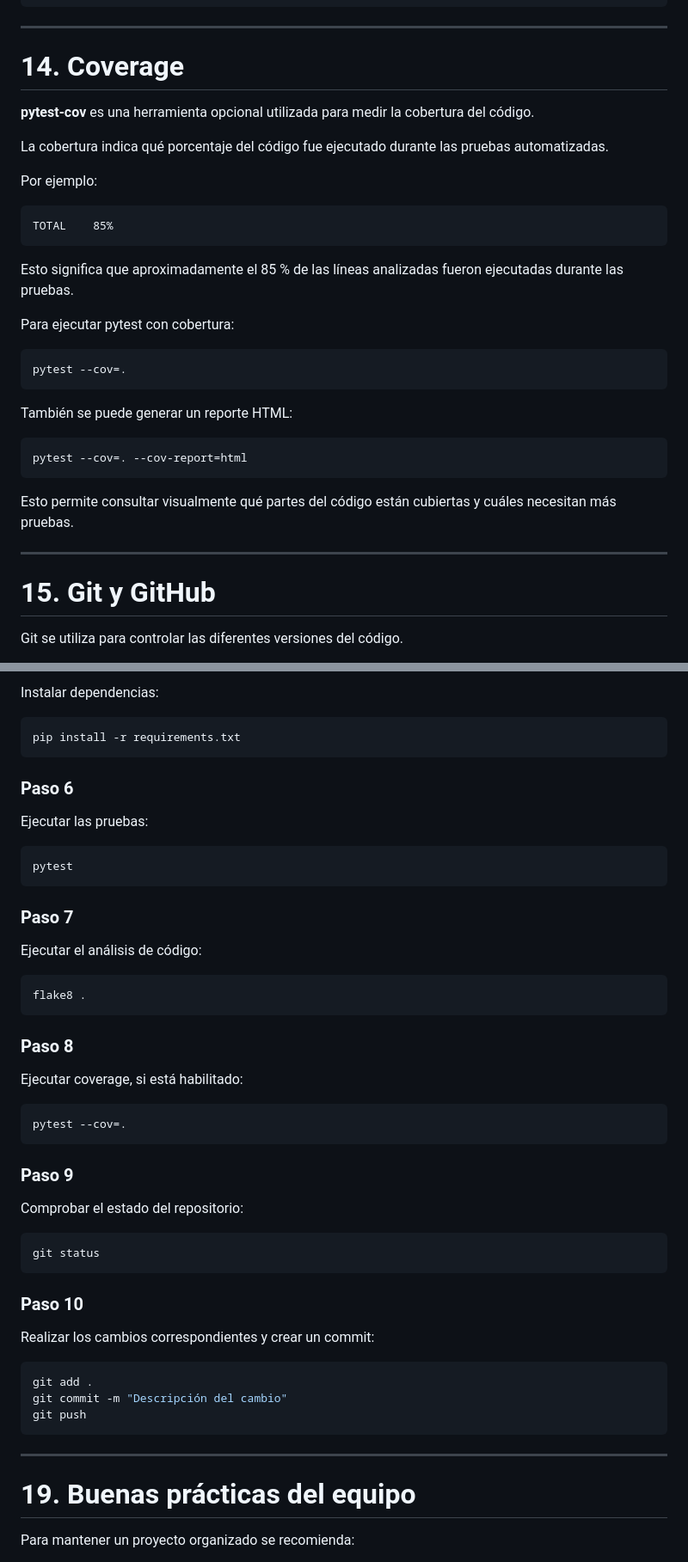
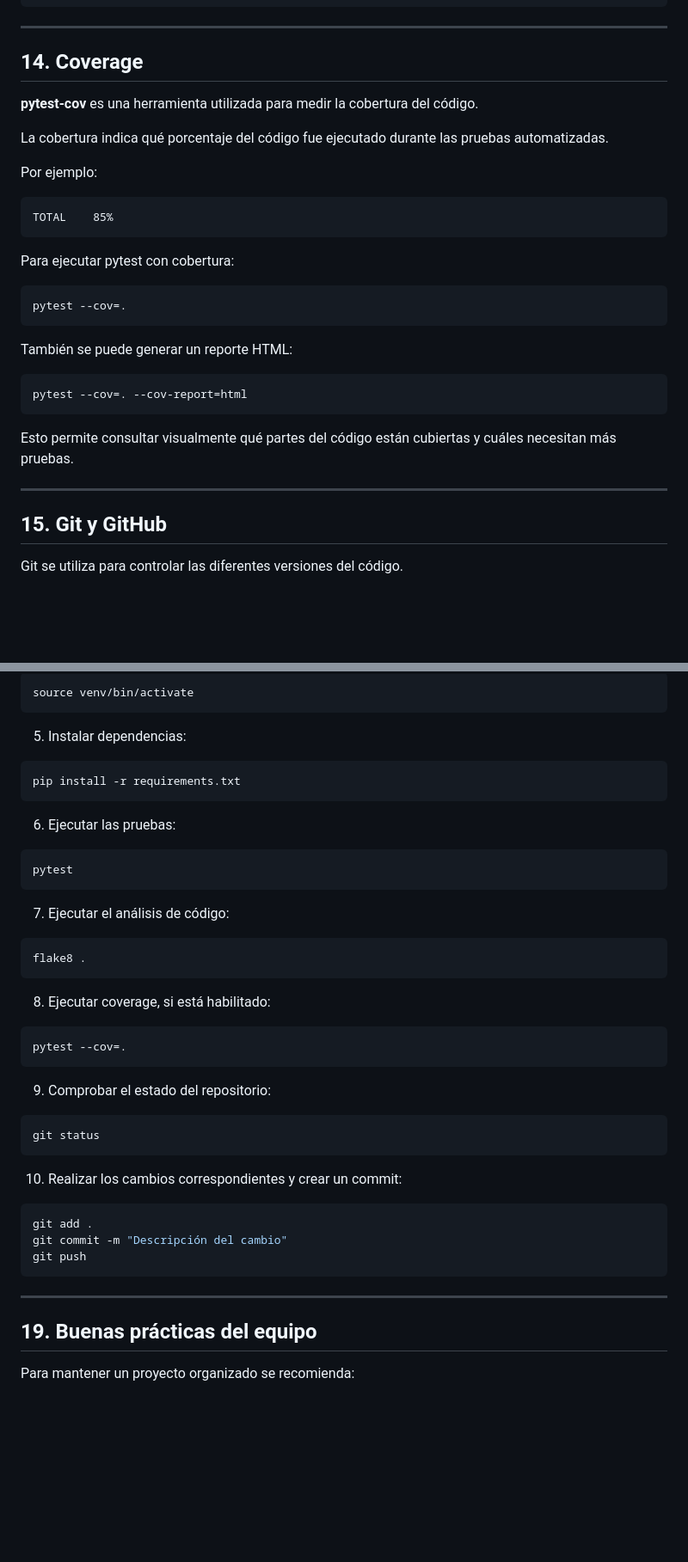
Before and after one commit to JC2432/DevOps, a Markdown page: ONBOARDING.md, 2 parts joined by grey strips. Shown at 86% size. Rendered like a GitHub page; blank space fills up the shorter version.

````diff
--- a/ONBOARDING.md
+++ b/ONBOARDING.md
@@ -345,9 +349,9 @@ Obtiene resultado de las pruebas
 
 ---
 
-# 14. Coverage
+## 14. Coverage
 
-**pytest-cov** es una herramienta opcional utilizada para medir la cobertura del código.
+**pytest-cov** es una herramienta utilizada para medir la cobertura del código.
 
 La cobertura indica qué porcentaje del código fue ejecutado durante las pruebas automatizadas.
 
@@ -356,8 +360,6 @@ Por ejemplo:
 ```text
 TOTAL    85%
 ```
-
-Esto significa que aproximadamente el 85 % de las líneas analizadas fueron ejecutadas durante las pruebas.
 
 Para ejecutar pytest con cobertura:
 
@@ -375,7 +377,7 @@ Esto permite consultar visualmente qué partes del código están cubiertas y cu
 
 ---
 
-# 15. Git y GitHub
+## 15. Git y GitHub
 
 Git se utiliza para controlar las diferentes versiones del código.
 
@@ -559,45 +547,39 @@ venv\Scripts\activate
 
-Instalar dependencias:
+```bash
+source venv/bin/activate
+```
+
+5. Instalar dependencias:
 
 ```bash
 pip install -r requirements.txt
 ```
 
-### Paso 6
-
-Ejecutar las pruebas:
+6. Ejecutar las pruebas:
 
 ```bash
 pytest
 ```
 
-### Paso 7
-
-Ejecutar el análisis de código:
+7. Ejecutar el análisis de código:
 
 ```bash
 flake8 .
 ```
 
-### Paso 8
-
-Ejecutar coverage, si está habilitado:
+8. Ejecutar coverage, si está habilitado:
 
 ```bash
 pytest --cov=.
 ```
 
-### Paso 9
-
-Comprobar el estado del repositorio:
+9. Comprobar el estado del repositorio:
 
 ```bash
 git status
 ```
 
-### Paso 10
-
-Realizar los cambios correspondientes y crear un commit:
+10. Realizar los cambios correspondientes y crear un commit:
 
 ```bash
 git add .
@@ -607,7 +589,7 @@ git push
 
 ---
 
-# 19. Buenas prácticas del equipo
+## 19. Buenas prácticas del equipo
 
 Para mantener un proyecto organizado se recomienda:
 
````
Also changed, not shown: other parts of ONBOARDING.md (+58 -68 lines).
